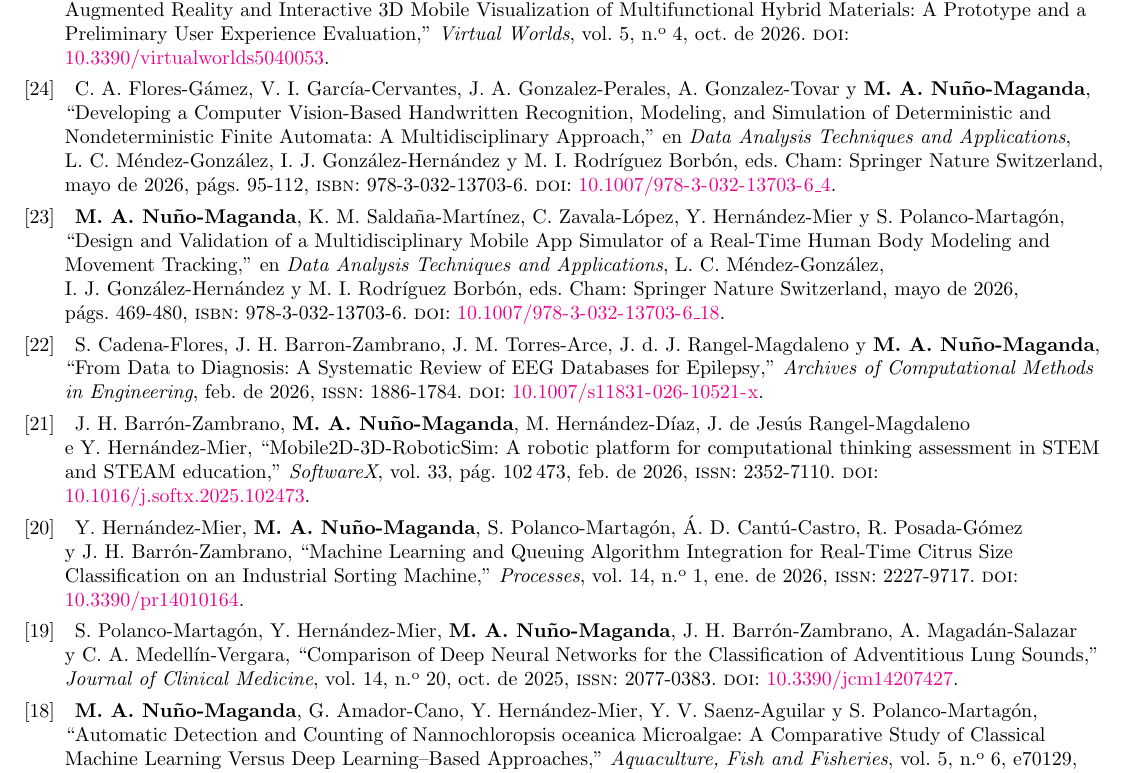
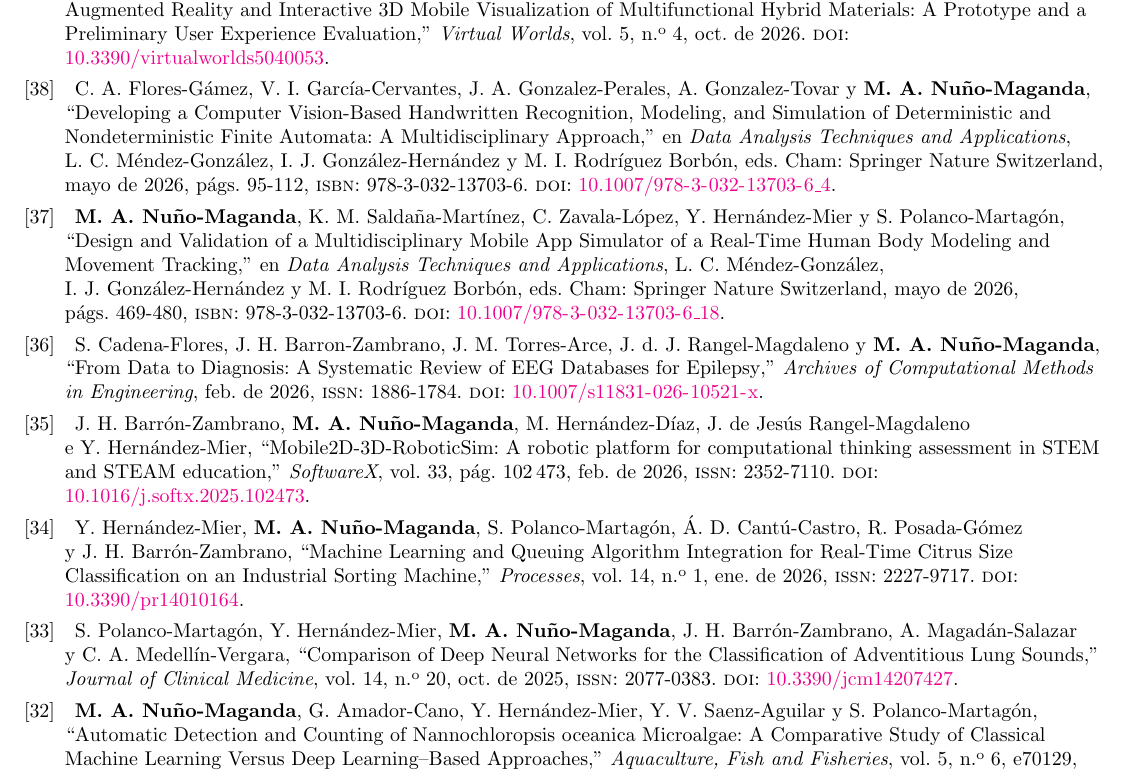
Before and after one commit to mnunom-upv/Lista-de-Productos-Academicos-y-de-Investigacion, a LaTeX document (ListaJCRs_Scopus.tex): part of page 1 of 3 before the commit and part of page 1 of 4 after it, cut so that both start at the same text. Compiled offline with pdfLaTeX.

Commit message:
Version1791472322

```diff
--- a/ListaJCRs_Scopus.tex
+++ b/ListaJCRs_Scopus.tex
@@ -269,25 +269,26 @@ Publons:\ \  \textbf{\url{https://publons.com/researcher/1603078/marco-aurelio-n
 \begin{refsection}[Revistas]
 
 
+\nocite{*}
 
 % 2026
-\nocite{virtualworlds5040053,10.1007/978-3-032-37444-8_45,PolancoMartagónHernándezMierNuñoMagandaPosadaGómez+2026,MarcoNuno_Revista_2026_02_02,MarcoNuno_Revista_2026_02_01,MarcoNuno_Revista_2026_01_03,MarcoNunoBookChapter_2026A,MarcoNunoBookChapter_2026B}
+%\nocite{virtualworlds5040053,10.1007/978-3-032-37444-8_45,PolancoMartagónHernándezMierNuñoMagandaPosadaGómez+2026,MarcoNuno_Revista_2026_02_02,MarcoNuno_Revista_2026_02_01,MarcoNuno_Revista_2026_01_03,MarcoNunoBookChapter_2026A,MarcoNunoBookChapter_2026B}
 % 2025
-\nocite{MarcoNuno_Revista_2025_10_28,MarcoNuno_Revista_2025_10_21,MarcoNuno_Revista_2025_09_02,MarcoNunoBookChapter_2025A}
+%\nocite{MarcoNuno_Revista_2025_10_28,MarcoNuno_Revista_2025_10_21,MarcoNuno_Revista_2025_09_02,MarcoNunoBookChapter_2025A}
 % 2024
-\nocite{MarcoNuno_Revista_2024_06_00}
+%\nocite{MarcoNuno_Revista_2024_06_00}
 % 2023
-\nocite{MarcoNuno_Revista_2023_09_00}
+%\nocite{MarcoNuno_Revista_2023_09_00}
 % 2022
-\nocite{MarcoNuno_Revista_2022_07_00,MarcoNuno_Revista_2022_06_00,MarcoNuno_Revista_2022_03_00}
+%\nocite{MarcoNuno_Revista_2022_07_00,MarcoNuno_Revista_2022_06_00,MarcoNuno_Revista_2022_03_00}
 % 2020
-\nocite{MarcoNuno_Revista_2020_11_00,MarcoNuno_Revista_2020_10_00,MarcoNuno_Revista_2020_04_00,MarcoNuno_Revista_2020_06_00}
+%\nocite{MarcoNuno_Revista_2020_11_00,MarcoNuno_Revista_2020_10_00,MarcoNuno_Revista_2020_04_00,MarcoNuno_Revista_2020_06_00}
 % 2018
-\nocite{MarcoNuno_Revista_2018_02_00,MarcoNuno_Revista_2018_03_00,MarcoNuno_Revista_2018_07_00,MarcoNuno_Revista_2018_08_00}
+%\nocite{MarcoNuno_Revista_2018_02_00,MarcoNuno_Revista_2018_03_00,MarcoNuno_Revista_2018_07_00,MarcoNuno_Revista_2018_08_00}
 % 2012
-\nocite{MarcoNuno_Revista_2012_09_00}
+%\nocite{MarcoNuno_Revista_2012_09_00}
 % 2011
-\nocite{MarcoNuno_Revista_2011_06_00}
+%\nocite{MarcoNuno_Revista_2011_06_00}
 
 
 \printbibliography[heading={none}, keyword=three, resetnumbers=true]
```
Also changed, not shown: ListaJCRs_Scopus.pdf.
